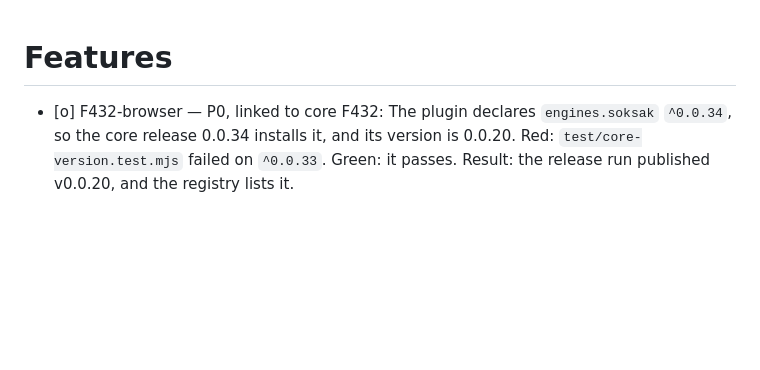
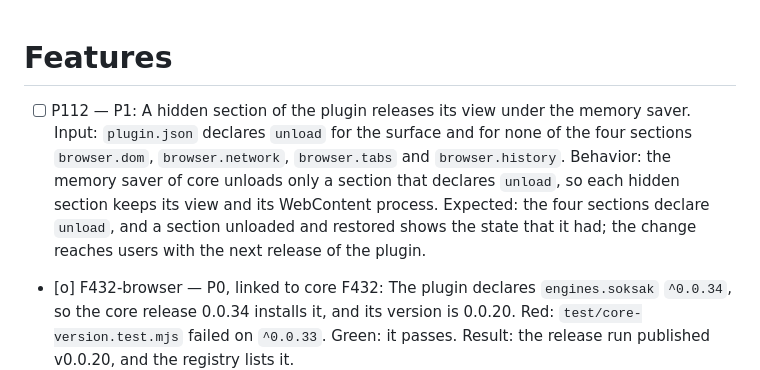
Before and after one commit to soksak-app/plugin-browser, a Markdown page: docs/features.md, the part around the change. GitHub-like rendering; blank space fills up the shorter version.

```diff
--- a/docs/features.md
+++ b/docs/features.md
@@ -1,5 +1,6 @@
 # Features
 
+- [ ] P112 — P1: A hidden section of the plugin releases its view under the memory saver. Input: `plugin.json` declares `unload` for the surface and for none of the four sections `browser.dom`, `browser.network`, `browser.tabs` and `browser.history`. Behavior: the memory saver of core unloads only a section that declares `unload`, so each hidden section keeps its view and its WebContent process. Expected: the four sections declare `unload`, and a section unloaded and restored shows the state that it had; the change reaches users with the next release of the plugin.
 - [o] F432-browser — P0, linked to core F432: The plugin declares `engines.soksak` `^0.0.34`, so the core release 0.0.34 installs it, and its version is 0.0.20. Red: `test/core-version.test.mjs` failed on `^0.0.33`. Green: it passes. Result: the release run published v0.0.20, and the registry lists it.
 - [o] P111 — P0: The commit hook test judges the result of the hooks and not their duration. Input: the runner took more than 4 seconds for `pre-commit`. Behavior before: `spawnSync` ended the hook at 4000 ms and the test failed with status null, which stopped the release run. Expected: each hook runs with a limit of 60 seconds, and a hook that does not end is reported as such. Red: the CI failure `pre-commit failed` with `actual: null`. Green: the test passes with the new limit.
 - [o] P110 — P0: A section that core.sidebars no longer draws reports nothing. Input: a set leaves a sidebar, and the status changes before core removes the views of its sections. Behavior: each section logged `section browser.tabs is not drawn in sidebar right of core.sidebars` as an application error. Expected: the section ends its watch and shows the empty state without a report. Red: `a section that core.sidebars no longer draws ends its watch and reports nothing, because its removal follows the status` failed with `+ 'section browser.tabs is not drawn in sidebar left of core.sidebars'`. Green: the test passes with the tests of the section view.
```
Also changed, not shown: docs/features.ko.md (+1 -0 lines).
